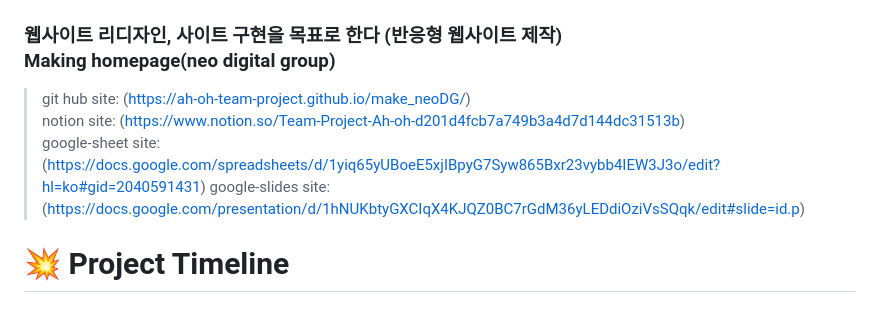
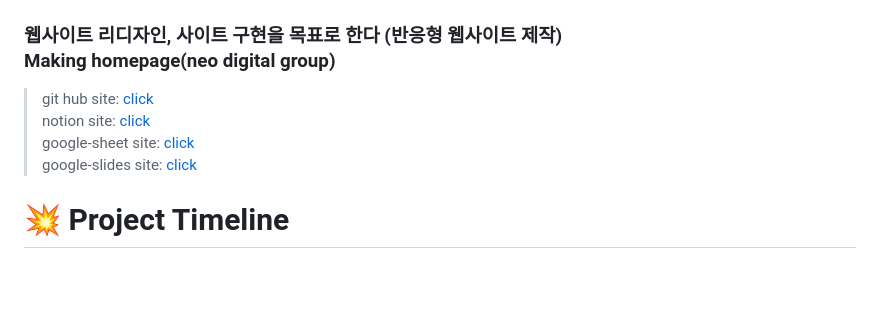
Before and after one commit to Hanywyam/neoDGweb, a Markdown page: README.md, the part around the change. GitHub-like rendering; blank space fills up the shorter version.

```diff
--- a/README.md
+++ b/README.md
@@ -2,10 +2,10 @@
 
 ### 웹사이트 리디자인, 사이트 구현을 목표로 한다 (반응형 웹사이트 제작) <br> Making homepage(neo digital group)
 
-> git hub site: (https://ah-oh-team-project.github.io/make_neoDG/) <br>
-> notion site: (https://www.notion.so/Team-Project-Ah-oh-d201d4fcb7a749b3a4d7d144dc31513b)<br>
-> google-sheet site: (https://docs.google.com/spreadsheets/d/1yiq65yUBoeE5xjIBpyG7Syw865Bxr23vybb4IEW3J3o/edit?hl=ko#gid=2040591431)
-> google-slides site: (https://docs.google.com/presentation/d/1hNUKbtyGXCIqX4KJQZ0BC7rGdM36yLEDdiOziVsSQqk/edit#slide=id.p)
+> git hub site: [click](https://ah-oh-team-project.github.io/make_neoDG/) <br>
+> notion site: [click](https://www.notion.so/Team-Project-Ah-oh-d201d4fcb7a749b3a4d7d144dc31513b) <br>
+> google-sheet site: [click](https://docs.google.com/spreadsheets/d/1yiq65yUBoeE5xjIBpyG7Syw865Bxr23vybb4IEW3J3o/edit?hl=ko#gid=2040591431)<br>
+> google-slides site: [click](https://docs.google.com/presentation/d/1hNUKbtyGXCIqX4KJQZ0BC7rGdM36yLEDdiOziVsSQqk/edit#slide=id.p)
 
 # :boom: Project Timeline
 
```
